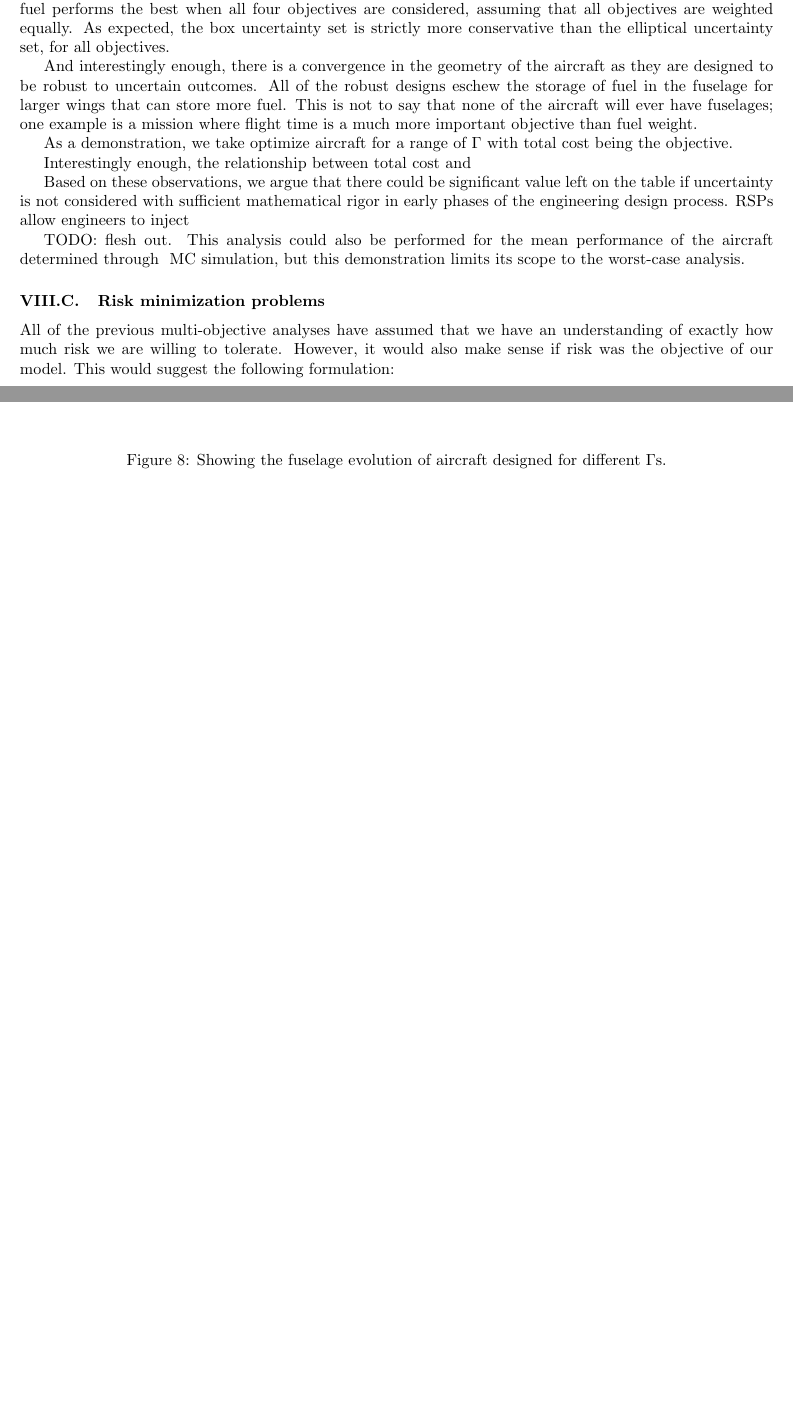
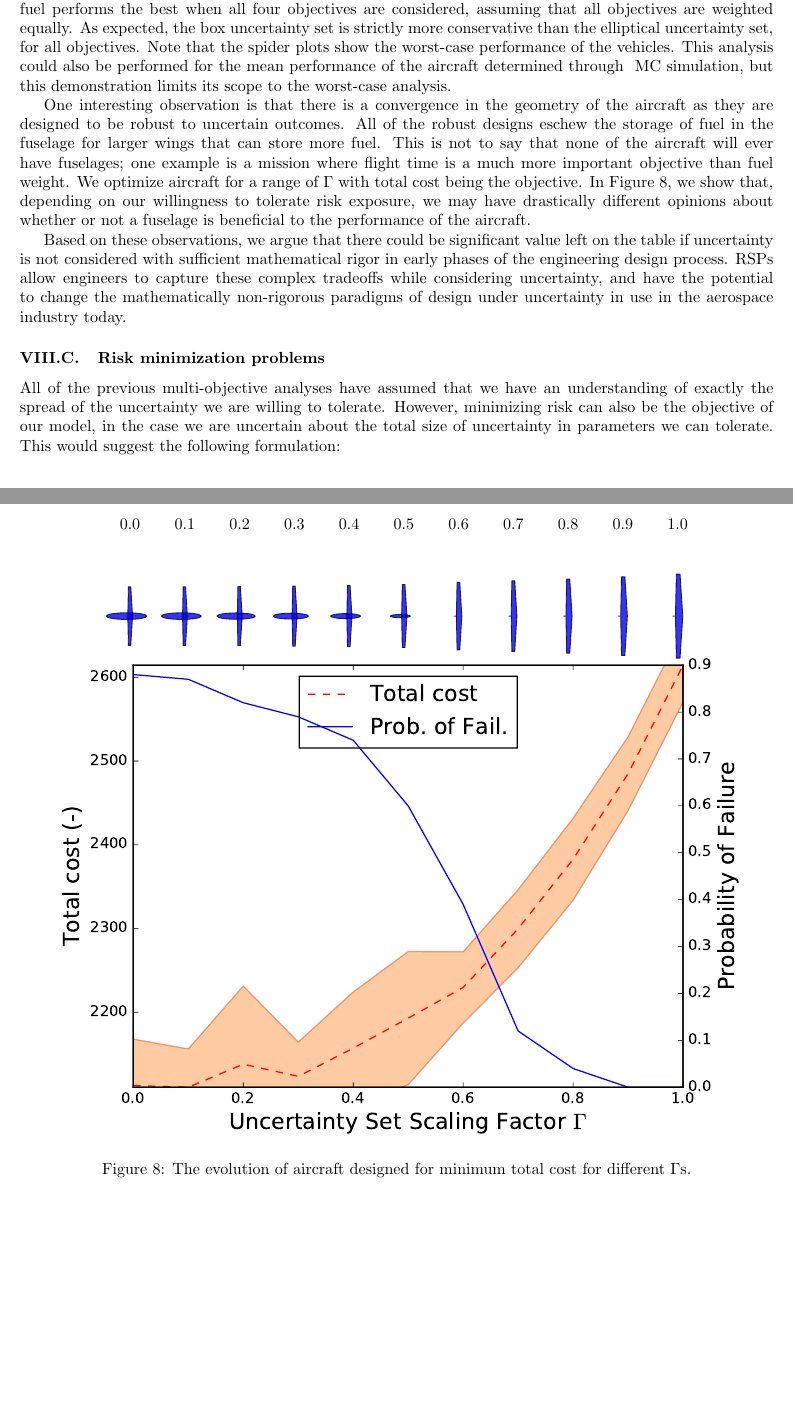
Before and after one commit to 1ozturkbe/robustSPpaper, a LaTeX paper (latex/main.tex, which reads latex/results.tex): two parts of pages 13 and 15 of 19 before the commit and two parts of pages 13 and 16 of 21 after it, joined at a grey line, cut so that both start at the same text, the shorter picture padded with empty space. Compiled offline with pdfLaTeX; a LaTeX package or settings file that is missing is left out.

Commit message:
Big results and conclusion update.

```diff
--- a/latex/results.tex
+++ b/latex/results.tex
@@ -243,65 +242,82 @@ For the nominal case, it is possible to see that
 the aircraft designed for total fuel performs the best when all four objectives are considered,
 assuming that all objectives are weighted equally. As expected,
 the box uncertainty set is strictly more conservative than the elliptical uncertainty set, for
-all objectives.
+all objectives. Note that the spider plots show the worst-case performance of the vehicles.
+This analysis could also be performed for the mean performance
+of the aircraft determined through ~\gls{mc} simulation, but this demonstration limits
+its scope to the worst-case analysis.
 
-And interestingly enough, there is a convergence in the geometry of the aircraft as they are designed
+One interesting observation is that there is a convergence in the geometry of the aircraft as they are designed
 to be robust to uncertain outcomes. All of the robust designs eschew the storage of fuel in the fuselage
 for larger wings that can store more fuel. This is not to say that none of the aircraft will ever have
 fuselages; one example is a mission where flight time is a much more important objective
-than fuel weight.
-
-As a demonstration, we take optimize aircraft for a range of $\Gamma$ with total cost
-being the objective.
-
-Interestingly enough, the relationship between total cost and
+than fuel weight. We optimize aircraft for a range of $\Gamma$ with total cost
+being the objective. In Figure~\ref{fig:fuseShrink}, we show that,
+depending on our willingness to tolerate risk exposure, we
+may have drastically different opinions about whether or not a fuselage is beneficial
+to the performance of the aircraft.
 
 \begin{figure}
     \begin{center}
+        \makebox[\textwidth]{
         \begin{tikzpicture}
-            \node[inner sep=0] (0) at (0,0)
-            {\includegraphics[height=5cm]{figures/fuse0.pdf}};
-            \node[inner sep=0] (1) at (0,0)
-            {\includegraphics[height=5cm]{figures/fuse1.pdf}};
-            \node[inner sep=0] (2) at (1.5,0)
-            {\includegraphics[height=5cm]{figures/fuse2.pdf}};
-            \node[inner sep=0] (3) at (3,0)
-            {\includegraphics[height=5cm]{figures/fuse3.pdf}};
-            \node[inner sep=0] (4) at (4.5,0)
-            {\includegraphics[height=5cm]{figures/fuse4.pdf}};
-            \node[inner sep=0] (5) at (6,0)
-            {\includegraphics[height=5cm]{figures/fuse5.pdf}};
-            \node[inner sep=0] (6) at (7.5,0)
-            {\includegraphics[height=5cm]{figures/fuse6.pdf}};
-            \node[inner sep=0] (7) at (9,0)
-            {\includegraphics[height=5cm]{figures/fuse7.pdf}};
-            \node[inner sep=0] (8) at (10.5,0)
-            {\includegraphics[height=5cm]{figures/fuse8.pdf}};
-            \node[inner sep=0] (9) at (12,0)
-            {\includegraphics[height=5cm]{figures/fuse9.pdf}};
-            \node[inner sep=0] (10) at (13.5,0)
-            {\includegraphics[height=5cm]{figures/fuse10.pdf}};
-        \end{tikzpicture}
+            \node[inner sep=0] (plot) at (6.0,0)
+            {\includegraphics[height=11.56cm]{signomial_simple_flight/fuse_pvc.pdf}};
+            \node[inner sep=0] (0) at (0,5.7)
+            {\includegraphics[height=4cm]{figures/fuse0.pdf}};
+            \node[inner sep=0] (1) at (1.2,5.7)
+            {\includegraphics[height=4cm]{figures/fuse1.pdf}};
+            \node[inner sep=0] (2) at (2.4,5.7)
+            {\includegraphics[height=4cm]{figures/fuse2.pdf}};
+            \node[inner sep=0] (3) at (3.6,5.7)
+            {\includegraphics[height=4cm]{figures/fuse3.pdf}};
+            \node[inner sep=0] (4) at (4.8,5.7)
+            {\includegraphics[height=4cm]{figures/fuse4.pdf}};
+            \node[inner sep=0] (5) at (6.0,5.7)
+            {\includegraphics[height=4cm]{figures/fuse5.pdf}};
+            \node[inner sep=0] (6) at (7.2,5.7)
+            {\includegraphics[height=4cm]{figures/fuse6.pdf}};
+            \node[inner sep=0] (7) at (8.4,5.7)
+            {\includegraphics[height=4cm]{figures/fuse7.pdf}};
+            \node[inner sep=0] (8) at (9.6,5.7)
+            {\includegraphics[height=4cm]{figures/fuse8.pdf}};
+            \node[inner sep=0] (9) at (10.8,5.7)
+            {\includegraphics[height=4cm]{figures/fuse9.pdf}};
+            \node[inner sep=0] (10) at (12.0,5.7)
+            {\includegraphics[height=4cm]{figures/fuse10.pdf}};
+            % Labeling the figures...
+            \node[above=-1.0cm, right=-0.25cm] at (0.north) {0.0};
+            \node[above=-1.0cm, right=-0.25cm] at (1.north) {0.1};
+            \node[above=-1.0cm, right=-0.25cm] at (2.north) {0.2};
+            \node[above=-1.0cm, right=-0.25cm] at (3.north) {0.3};
+            \node[above=-1.0cm, right=-0.25cm] at (4.north) {0.4};
+            \node[above=-1.0cm, right=-0.25cm] at (5.north) {0.5};
+            \node[above=-1.0cm, right=-0.25cm] at (6.north) {0.6};
+            \node[above=-1.0cm, right=-0.25cm] at (7.north) {0.7};
+            \node[above=-1.0cm, right=-0.25cm] at (8.north) {0.8};
+            \node[above=-1.0cm, right=-0.25cm] at (9.north) {0.9};
+            \node[above=-1.0cm, right=-0.25cm] at (10.north) {1.0};
+        \end{tikzpicture}}
     \end{center}
-    \caption{Showing the fuselage evolution of aircraft designed for
-    different $\Gamma$s.}
+    \caption{The evolution of aircraft designed for minimum total cost
+    for different $\Gamma$s.}
+    \label{fig:fuseShrink}
 \end{figure}
 
 Based on these observations, we argue that there could be significant value left on the table
 if uncertainty is not considered with sufficient mathematical rigor in early phases of
-the engineering design process. \gls{rsp}s allow engineers to inject
-
-TODO: flesh out.
-This analysis could also be performed for the mean performance
-of the aircraft determined through ~\gls{mc} simulation, but this demonstration limits
-its scope to the worst-case analysis.
+the engineering design process. \gls{rsp}s allow engineers to capture these complex
+tradeoffs while considering uncertainty, and have the potential to change
+the mathematically non-rigorous paradigms of design under uncertainty in use
+in the aerospace industry today.
 
 \subsection{Risk minimization problems}
 
 All of the previous multi-objective analyses have assumed that we have an
-understanding of exactly how much risk we are
-willing to tolerate. However, it would also make sense if risk was the objective of our
-model. This would suggest the following formulation:
+understanding of exactly the spread of the uncertainty we are
+willing to tolerate. However, minimizing risk can also be the objective of our
+model, in the case we are uncertain about the total size of uncertainty in parameters
+we can tolerate. This would suggest the following formulation:
 
 \begin{align*}
     \text{max} &~\Gamma \\
```
Also changed, not shown: latex/conclusion.tex (+14 -9 lines), latex/results.tex (55 more changed lines).
